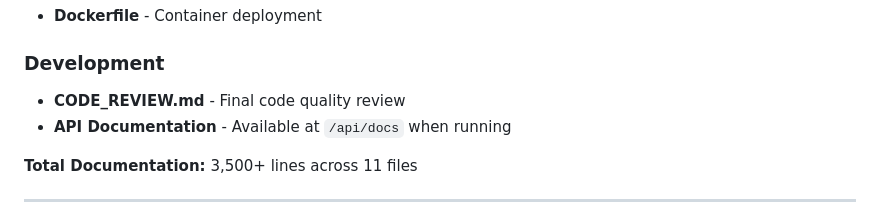
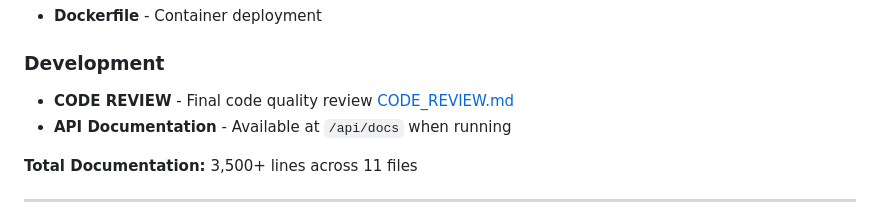
Before and after one commit to syed-taha-ali/qatarwork, a Markdown page: README.md, the part around the change. Drawn GitHub-style.

```diff
--- a/README.md
+++ b/README.md
@@ -207,7 +207,7 @@ http://localhost:8000
 - **Dockerfile** - Container deployment
 
 ### Development
-- **CODE_REVIEW.md** - Final code quality review
+- **CODE REVIEW** - Final code quality review [CODE_REVIEW.md](/docs/CODE_REVIEW.md)
 - **API Documentation** - Available at `/api/docs` when running
 
 **Total Documentation:** 3,500+ lines across 11 files
```
